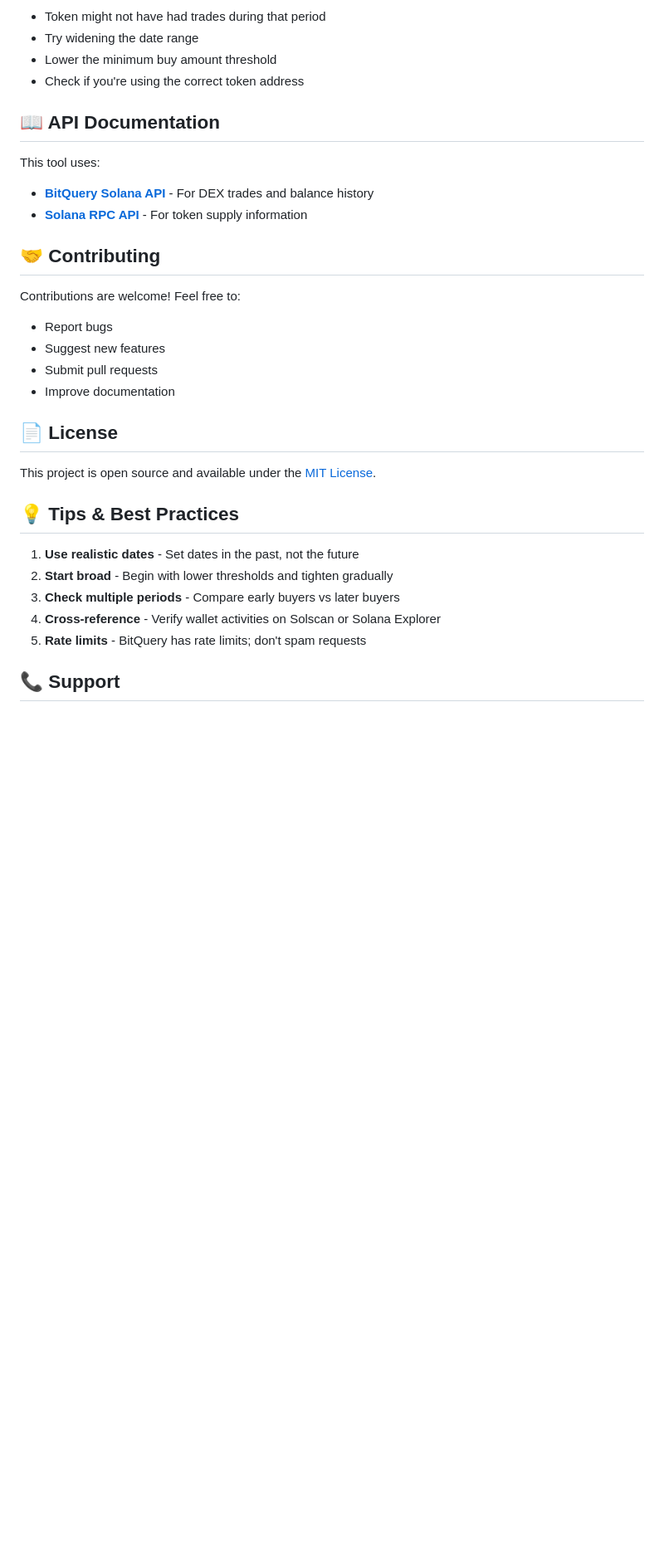
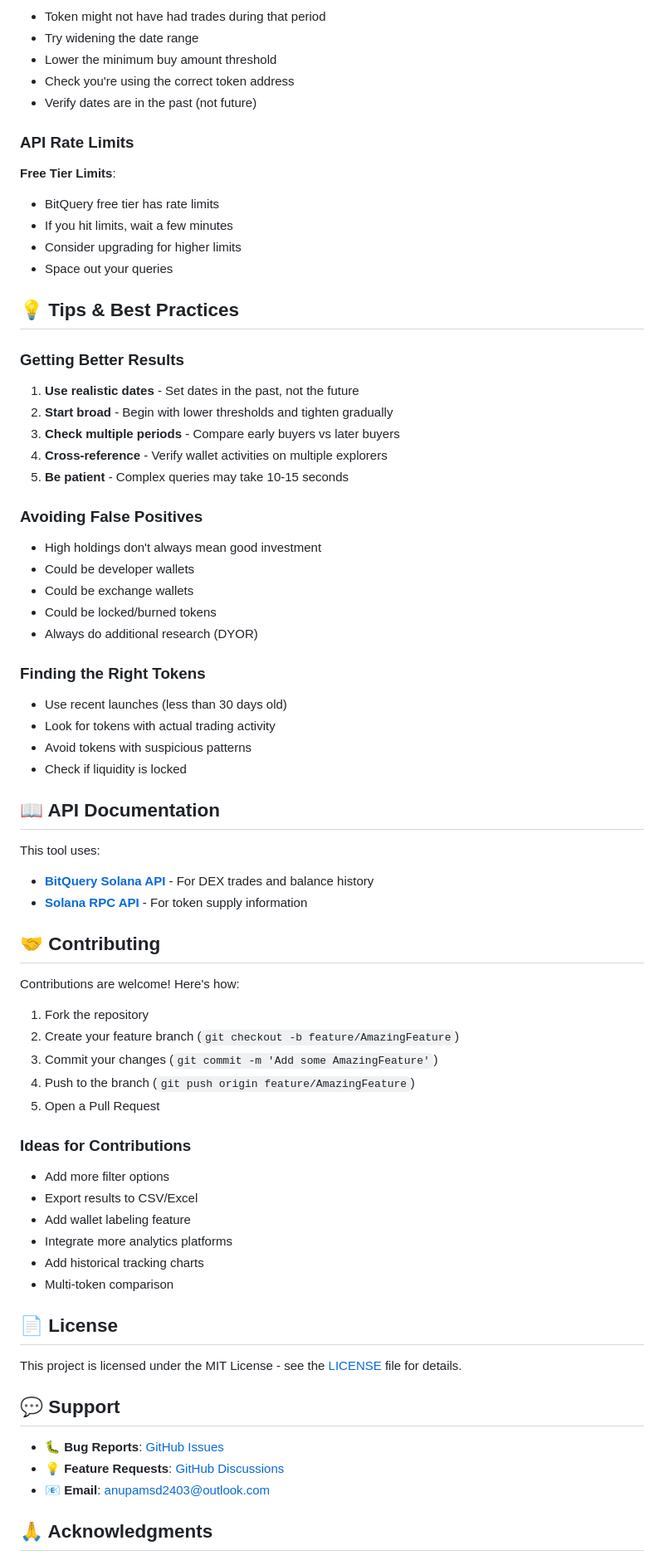
Before and after one commit to anupaminnit/Solana-Wallet-Tracker, a Markdown page: README.md, the part around one of its changes. Shown at 83% size. Rendered like a GitHub page; blank space fills up the shorter version.

```diff
--- a/README.md
+++ b/README.md
@@ -150,7 +208,37 @@ Check Time: Post-announcement
 - Token might not have had trades during that period
 - Try widening the date range
 - Lower the minimum buy amount threshold
-- Check if you're using the correct token address
+- Check you're using the correct token address
+- Verify dates are in the past (not future)
+
+### API Rate Limits
+**Free Tier Limits**:
+- BitQuery free tier has rate limits
+- If you hit limits, wait a few minutes
+- Consider upgrading for higher limits
+- Space out your queries
+
+## 💡 Tips & Best Practices
+
+### Getting Better Results
+1. **Use realistic dates** - Set dates in the past, not the future
+2. **Start broad** - Begin with lower thresholds and tighten gradually
+3. **Check multiple periods** - Compare early buyers vs later buyers
+4. **Cross-reference** - Verify wallet activities on multiple explorers
+5. **Be patient** - Complex queries may take 10-15 seconds
+
+### Avoiding False Positives
+- High holdings don't always mean good investment
+- Could be developer wallets
+- Could be exchange wallets
+- Could be locked/burned tokens
+- Always do additional research (DYOR)
+
+### Finding the Right Tokens
+- Use recent launches (less than 30 days old)
+- Look for tokens with actual trading activity
+- Avoid tokens with suspicious patterns
+- Check if liquidity is locked
 
 ## 📖 API Documentation
 
@@ -160,23 +248,31 @@ This tool uses:
 
 ## 🤝 Contributing
 
-Contributions are welcome! Feel free to:
-- Report bugs
-- Suggest new features
-- Submit pull requests
-- Improve documentation
+Contributions are welcome! Here's how:
+
+1. Fork the repository
+2. Create your feature branch (`git checkout -b feature/AmazingFeature`)
+3. Commit your changes (`git commit -m 'Add some AmazingFeature'`)
+4. Push to the branch (`git push origin feature/AmazingFeature`)
+5. Open a Pull Request
+
+### Ideas for Contributions
+- Add more filter options
+- Export results to CSV/Excel
+- Add wallet labeling feature
+- Integrate more analytics platforms
+- Add historical tracking charts
+- Multi-token comparison
 
 ## 📄 License
 
-This project is open source and available under the [MIT License](LICENSE).
+This project is licensed under the MIT License - see the [LICENSE](LICENSE) file for details.
 
-## 💡 Tips & Best Practices
+## 💬 Support
 
-1. **Use realistic dates** - Set dates in the past, not the future
-2. **Start broad** - Begin with lower thresholds and tighten gradually
-3. **Check multiple periods** - Compare early buyers vs later buyers
-4. **Cross-reference** - Verify wallet activities on Solscan or Solana Explorer
-5. **Rate limits** - BitQuery has rate limits; don't spam requests
+- 🐛 **Bug Reports**: [GitHub Issues](https://github.com/anupaminnit/solana-wallet-tracker/issues)
+- 💡 **Feature Requests**: [GitHub Discussions](https://github.com/anupaminnit/solana-wallet-tracker/discussions)
+- 📧 **Email**: anupamsd2403@outlook.com
 
-## 📞 Support
+## 🙏 Acknowledgments
 
```
Also changed, not shown: other parts of README.md (+138 -58 lines).
